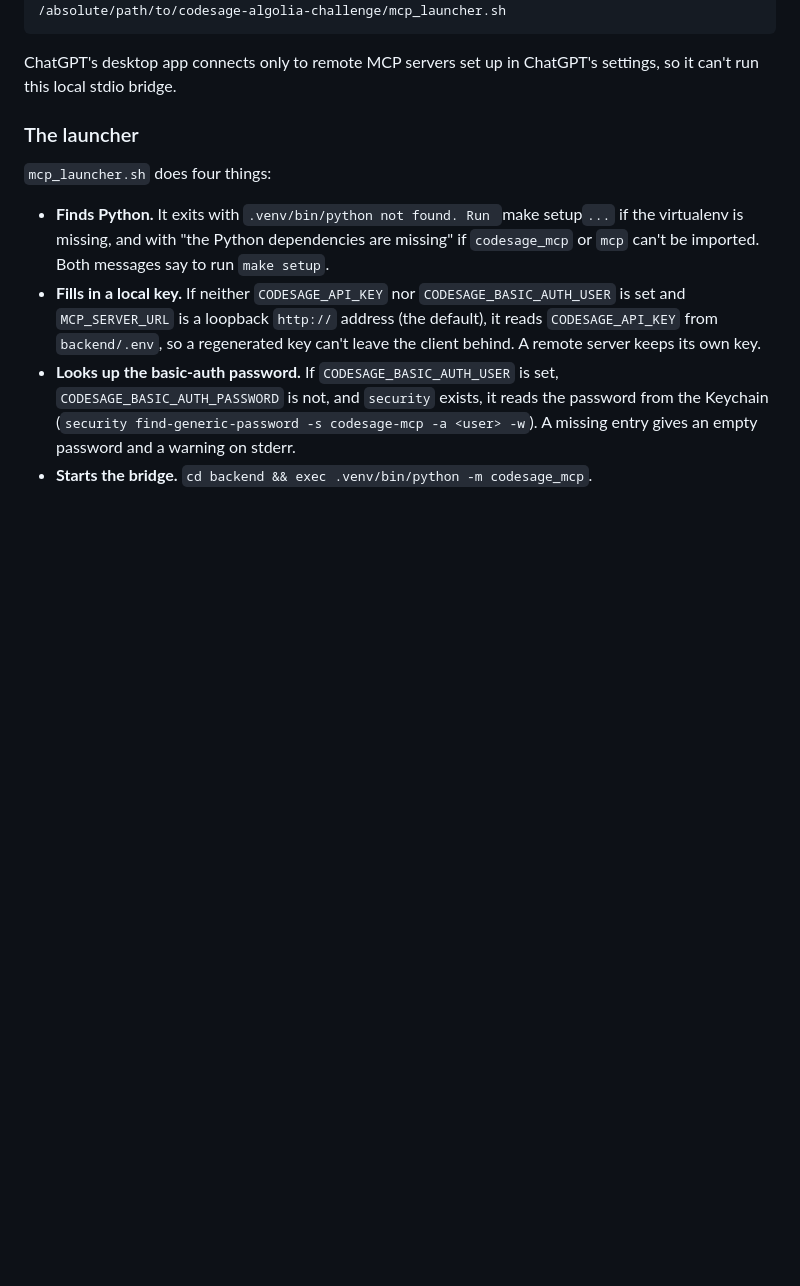
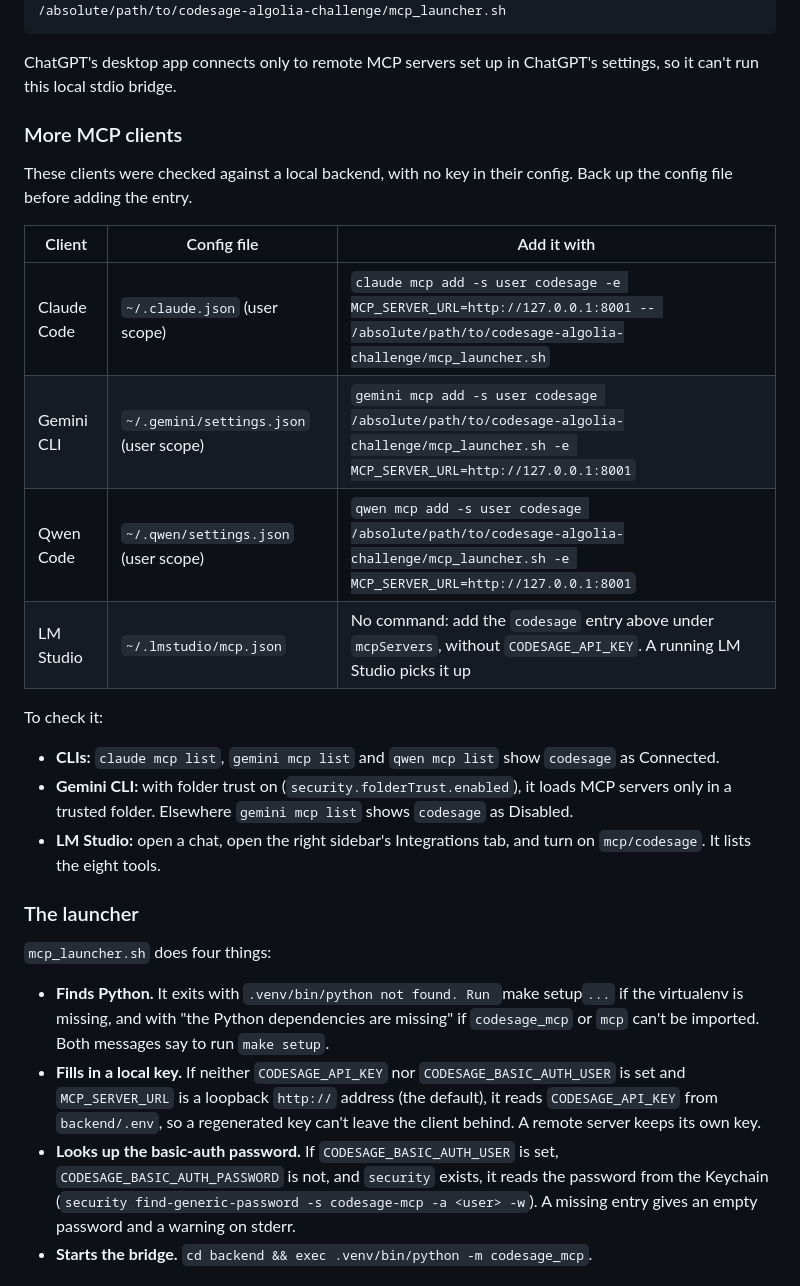
Before and after one commit to ntanwir10/codesage-algolia-challenge, a Markdown page: docs/MCP_INTEGRATION_GUIDE.md, the part around the change. Rendered like a GitHub page; blank space fills up the shorter version.

Commit message:
Docs: MCP guide lists Claude Code, Gemini CLI, Qwen Code and LM Studio
A "More MCP clients" table under Manual install gives each client's config
file and add command, plus how to check it loaded. All four were checked
against a local backend with no key in their config.

Co-Authored-By: Claude Opus 5.5 <noreply@anthropic.com>

````diff
--- a/docs/MCP_INTEGRATION_GUIDE.md
+++ b/docs/MCP_INTEGRATION_GUIDE.md
@@ -112,6 +112,23 @@ codex mcp add codesage --env MCP_SERVER_URL=http://127.0.0.1:8001 -- /absolute/p
 ```
 
 ChatGPT's desktop app connects only to remote MCP servers set up in ChatGPT's settings, so it can't run this local stdio bridge.
+
+### More MCP clients
+
+These clients were checked against a local backend, with no key in their config. Back up the config file before adding the entry.
+
+| Client | Config file | Add it with |
+| --- | --- | --- |
+| Claude Code | `~/.claude.json` (user scope) | `claude mcp add -s user codesage -e MCP_SERVER_URL=http://127.0.0.1:8001 -- /absolute/path/to/codesage-algolia-challenge/mcp_launcher.sh` |
+| Gemini CLI | `~/.gemini/settings.json` (user scope) | `gemini mcp add -s user codesage /absolute/path/to/codesage-algolia-challenge/mcp_launcher.sh -e MCP_SERVER_URL=http://127.0.0.1:8001` |
+| Qwen Code | `~/.qwen/settings.json` (user scope) | `qwen mcp add -s user codesage /absolute/path/to/codesage-algolia-challenge/mcp_launcher.sh -e MCP_SERVER_URL=http://127.0.0.1:8001` |
+| LM Studio | `~/.lmstudio/mcp.json` | No command: add the `codesage` entry above under `mcpServers`, without `CODESAGE_API_KEY`. A running LM Studio picks it up |
+
+To check it:
+
+- **CLIs:** `claude mcp list`, `gemini mcp list` and `qwen mcp list` show `codesage` as Connected.
+- **Gemini CLI:** with folder trust on (`security.folderTrust.enabled`), it loads MCP servers only in a trusted folder. Elsewhere `gemini mcp list` shows `codesage` as Disabled.
+- **LM Studio:** open a chat, open the right sidebar's Integrations tab, and turn on `mcp/codesage`. It lists the eight tools.
 
 ### The launcher
 
````
